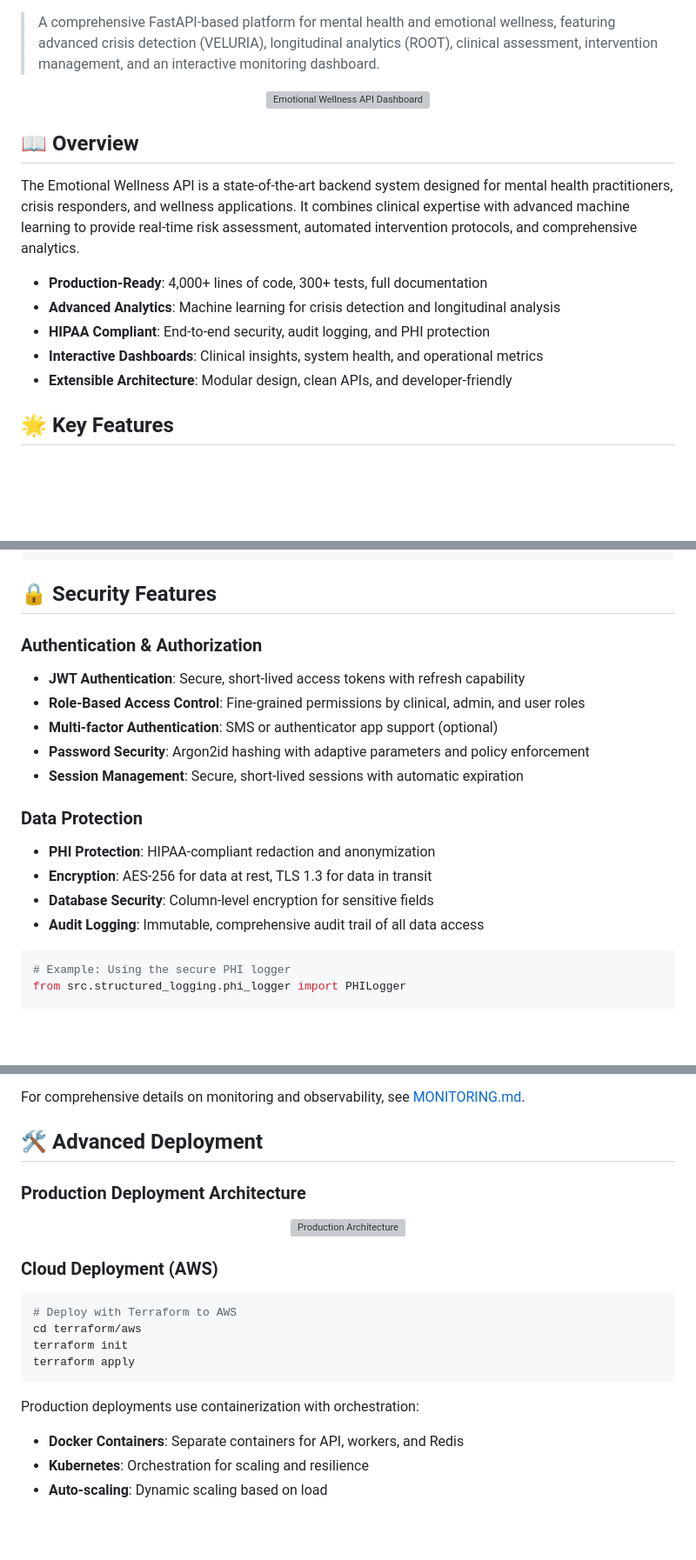
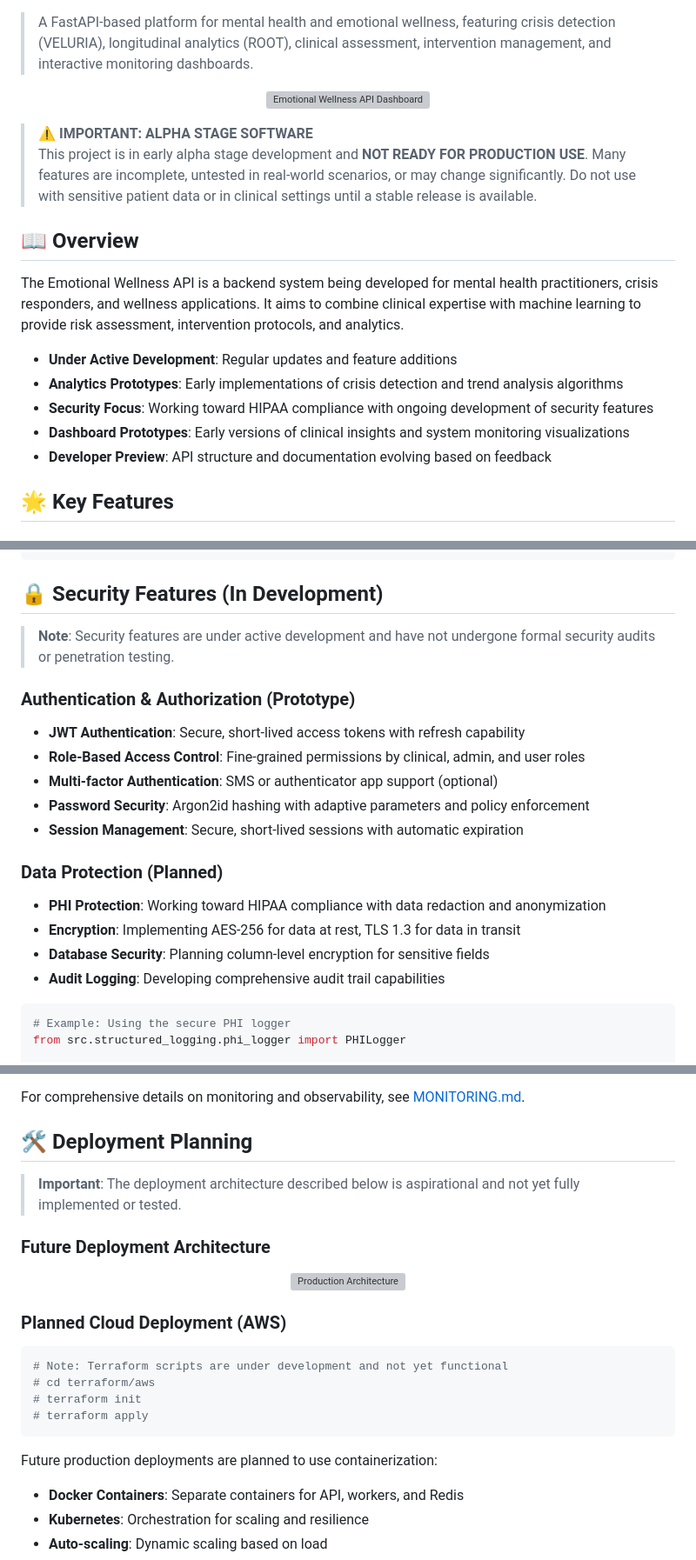
Before and after one commit to sloppymo/emotional-wellness-api, a Markdown page: README.md, 3 parts joined by grey strips. Shown at 87% size. GitHub-like rendering; blank space fills up the shorter version; grey boxes are pictures that could not be loaded.

Commit message:
Update README to clearly indicate alpha status: Add alpha badge, developmental warnings, and adjust terminology throughout

````diff
--- a/README.md
+++ b/README.md
@@ -7,20 +6,23 @@
 [![License](https://img.shields.io/badge/license-MIT-blue.svg)](LICENSE)
 
-> A comprehensive FastAPI-based platform for mental health and emotional wellness, featuring advanced crisis detection (VELURIA), longitudinal analytics (ROOT), clinical assessment, intervention management, and an interactive monitoring dashboard.
+> A FastAPI-based platform for mental health and emotional wellness, featuring crisis detection (VELURIA), longitudinal analytics (ROOT), clinical assessment, intervention management, and interactive monitoring dashboards.
 
 <p align="center">
   <img src="./assets/dashboard_preview.png" alt="Emotional Wellness API Dashboard" width="80%"/>
 </p>
 
+> **⚠️ IMPORTANT: ALPHA STAGE SOFTWARE**
+> This project is in early alpha stage development and **NOT READY FOR PRODUCTION USE**. Many features are incomplete, untested in real-world scenarios, or may change significantly. Do not use with sensitive patient data or in clinical settings until a stable release is available.
+
 ## 📖 Overview
 
-The Emotional Wellness API is a state-of-the-art backend system designed for mental health practitioners, crisis responders, and wellness applications. It combines clinical expertise with advanced machine learning to provide real-time risk assessment, automated intervention protocols, and comprehensive analytics.
+The Emotional Wellness API is a backend system being developed for mental health practitioners, crisis responders, and wellness applications. It aims to combine clinical expertise with machine learning to provide risk assessment, intervention protocols, and analytics.
 
-- **Production-Ready**: 4,000+ lines of code, 300+ tests, full documentation
-- **Advanced Analytics**: Machine learning for crisis detection and longitudinal analysis
-- **HIPAA Compliant**: End-to-end security, audit logging, and PHI protection
-- **Interactive Dashboards**: Clinical insights, system health, and operational metrics
-- **Extensible Architecture**: Modular design, clean APIs, and developer-friendly
+- **Under Active Development**: Regular updates and feature additions
+- **Analytics Prototypes**: Early implementations of crisis detection and trend analysis algorithms
+- **Security Focus**: Working toward HIPAA compliance with ongoing development of security features
+- **Dashboard Prototypes**: Early versions of clinical insights and system monitoring visualizations
+- **Developer Preview**: API structure and documentation evolving based on feedback
 
 ## 🌟 Key Features
 
@@ -355,9 +356,11 @@ src/
 └── utils/           # Shared utilities
 ```
 
-## 🔒 Security Features
+## 🔒 Security Features (In Development)
 
-### Authentication & Authorization
+> **Note**: Security features are under active development and have not undergone formal security audits or penetration testing.
+
+### Authentication & Authorization (Prototype)
 
 - **JWT Authentication**: Secure, short-lived access tokens with refresh capability
 - **Role-Based Access Control**: Fine-grained permissions by clinical, admin, and user roles
@@ -365,12 +368,12 @@ src/
 - **Password Security**: Argon2id hashing with adaptive parameters and policy enforcement
 - **Session Management**: Secure, short-lived sessions with automatic expiration
 
-### Data Protection
+### Data Protection (Planned)
 
-- **PHI Protection**: HIPAA-compliant redaction and anonymization
-- **Encryption**: AES-256 for data at rest, TLS 1.3 for data in transit
-- **Database Security**: Column-level encryption for sensitive fields
-- **Audit Logging**: Immutable, comprehensive audit trail of all data access
+- **PHI Protection**: Working toward HIPAA compliance with data redaction and anonymization
+- **Encryption**: Implementing AES-256 for data at rest, TLS 1.3 for data in transit
+- **Database Security**: Planning column-level encryption for sensitive fields
+- **Audit Logging**: Developing comprehensive audit trail capabilities
 
 ```python
 # Example: Using the secure PHI logger
@@ -455,24 +458,26 @@ async def get_system_metrics(token, start_time, end_time):
 
 For comprehensive details on monitoring and observability, see [MONITORING.md](./MONITORING.md).
 
-## 🛠️ Advanced Deployment
+## 🛠️ Deployment Planning
 
-### Production Deployment Architecture
+> **Important**: The deployment architecture described below is aspirational and not yet fully implemented or tested.
+
+### Future Deployment Architecture
 
 <p align="center">
   <img src="./assets/deployment_architecture.png" alt="Production Architecture" width="80%"/>
 </p>
 
-### Cloud Deployment (AWS)
+### Planned Cloud Deployment (AWS)
 
 ```bash
-# Deploy with Terraform to AWS
-cd terraform/aws
-terraform init
-terraform apply
+# Note: Terraform scripts are under development and not yet functional
+# cd terraform/aws
+# terraform init
+# terraform apply
 ```
 
-Production deployments use containerization with orchestration:
+Future production deployments are planned to use containerization:
 
 - **Docker Containers**: Separate containers for API, workers, and Redis
 - **Kubernetes**: Orchestration for scaling and resilience
````
Also changed, not shown: other parts of README.md (+30 -27 lines).
